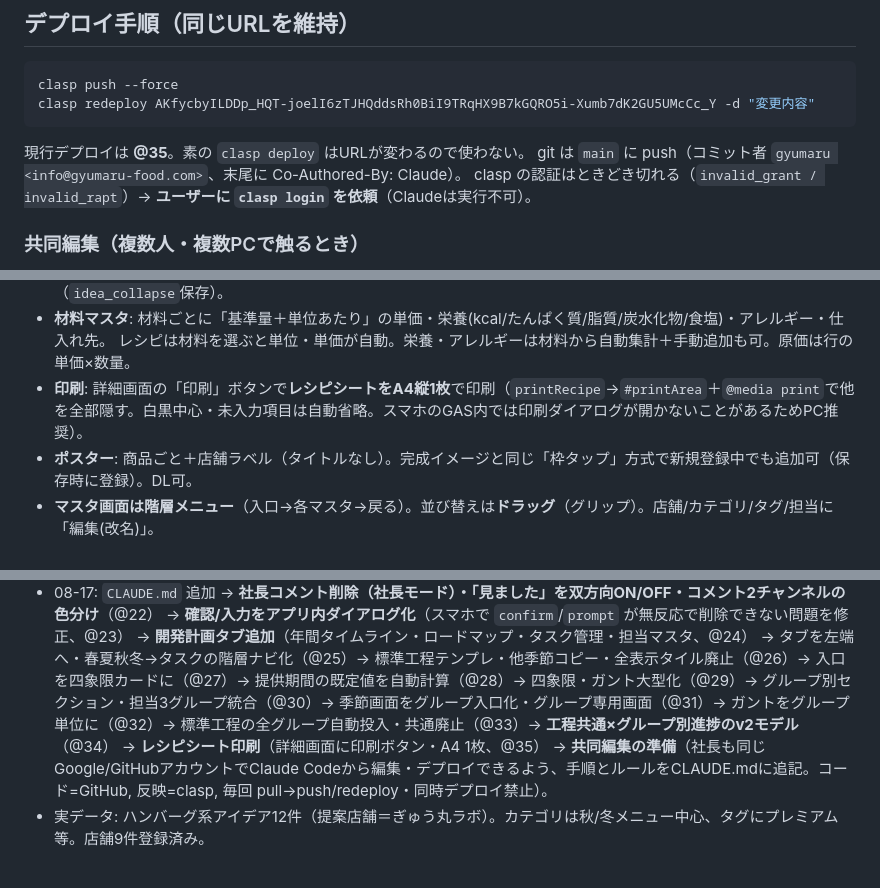
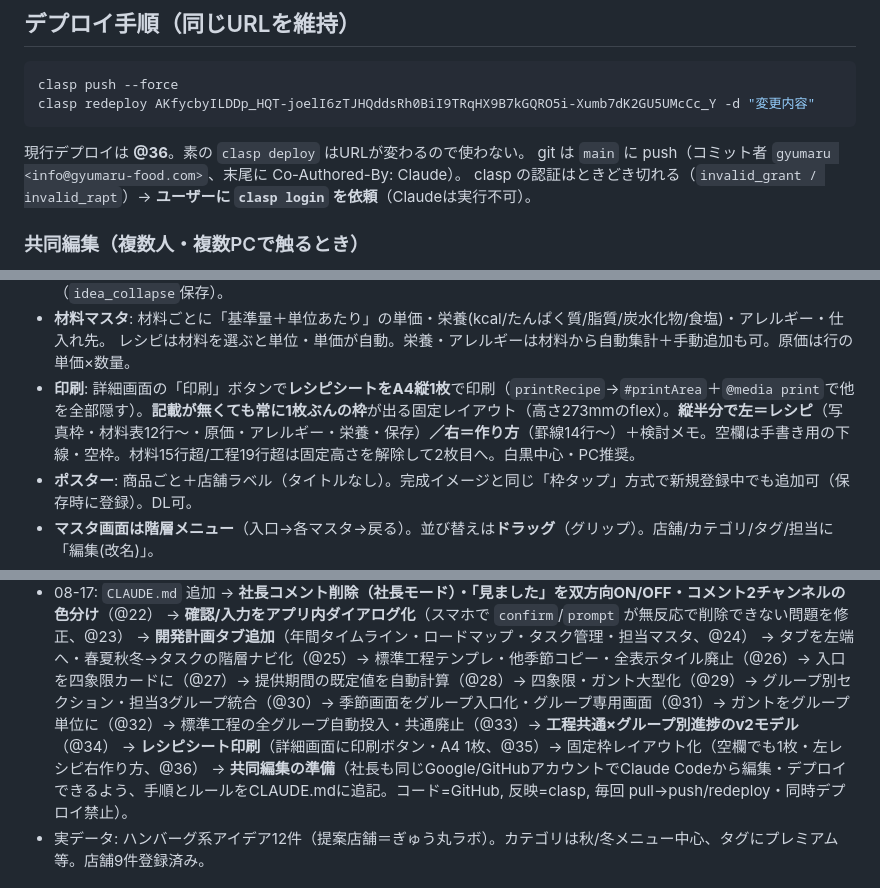
Before and after one commit to gyumaru1978/gyumaru-idea-share, a Markdown page: CLAUDE.md, 3 parts joined by grey strips. GitHub-like rendering.

Commit message:
CLAUDE.md 更新（レシピシート固定枠・縦半分、@36）
Co-Authored-By: Claude Opus 4.8 <noreply@anthropic.com>

````diff
--- a/CLAUDE.md
+++ b/CLAUDE.md
@@ -23,7 +23,7 @@
 clasp push --force
 clasp redeploy AKfycbyILDDp_HQT-joelI6zTJHQddsRh0BiI9TRqHX9B7kGQRO5i-Xumb7dK2GU5UMcCc_Y -d "変更内容"
 ```
-現行デプロイは **@35**。素の `clasp deploy` はURLが変わるので使わない。
+現行デプロイは **@36**。素の `clasp deploy` はURLが変わるので使わない。
 git は `main` に push（コミット者 `gyumaru <info@gyumaru-food.com>`、末尾に Co-Authored-By: Claude）。
 clasp の認証はときどき切れる（`invalid_grant / invalid_rapt`）→ **ユーザーに `clasp login` を依頼**（Claudeは実行不可）。
 
@@ -66,7 +66,7 @@ clasp の認証はときどき切れる（`invalid_grant / invalid_rapt`）→ *
 - **一覧**: 既定でカテゴリごと表示。見出しは薄緑の帯＋貼り付き（ナビ下・`--ghead-top`）＋クリックで折りたたみ（`idea_collapse`保存）。
 - **材料マスタ**: 材料ごとに「基準量＋単位あたり」の単価・栄養(kcal/たんぱく質/脂質/炭水化物/食塩)・アレルギー・仕入れ先。
   レシピは材料を選ぶと単位・単価が自動。栄養・アレルギーは材料から自動集計＋手動追加も可。原価は行の単価×数量。
-- **印刷**: 詳細画面の「印刷」ボタンで**レシピシートをA4縦1枚**で印刷（`printRecipe`→`#printArea`＋`@media print`で他を全部隠す。白黒中心・未入力項目は自動省略。スマホのGAS内では印刷ダイアログが開かないことがあるためPC推奨）。
+- **印刷**: 詳細画面の「印刷」ボタンで**レシピシートをA4縦1枚**で印刷（`printRecipe`→`#printArea`＋`@media print`で他を全部隠す）。**記載が無くても常に1枚ぶんの枠**が出る固定レイアウト（高さ273mmのflex）。**縦半分で左＝レシピ**（写真枠・材料表12行〜・原価・アレルギー・栄養・保存）**／右＝作り方**（罫線14行〜）＋検討メモ。空欄は手書き用の下線・空枠。材料15行超/工程19行超は固定高さを解除して2枚目へ。白黒中心・PC推奨。
 - **ポスター**: 商品ごと＋店舗ラベル（タイトルなし）。完成イメージと同じ「枠タップ」方式で新規登録中でも追加可（保存時に登録）。DL可。
 - **マスタ画面は階層メニュー**（入口→各マスタ→戻る）。並び替えは**ドラッグ**（グリップ）。店舗/カテゴリ/タグ/担当に「編集(改名)」。
 - **開発計画タブ（季節メニューのタスク管理）**: **ナビの一番左**。開くと**四象限（2×2）の春夏秋冬カード**→カードタップで季節画面→グループ入口タップでグループ画面。戻るは1段ずつ。年度（**5月始まり**。2026年度＝2026/5〜2027/4）×季節で1計画。
@@ -106,7 +106,7 @@ scratchpad に `mock.js`＋`preview.html` を置き `http://localhost:8137/previ
   → **確認/入力をアプリ内ダイアログ化**（スマホで `confirm`/`prompt` が無反応で削除できない問題を修正、@23）
   → **開発計画タブ追加**（年間タイムライン・ロードマップ・タスク管理・担当マスタ、@24）
   → タブを左端へ・春夏秋冬→タスクの階層ナビ化（@25）→ 標準工程テンプレ・他季節コピー・全表示タイル廃止（@26）→ 入口を四象限カードに（@27）→ 提供期間の既定値を自動計算（@28）→ 四象限・ガント大型化（@29）→ グループ別セクション・担当3グループ統合（@30）→ 季節画面をグループ入口化・グループ専用画面（@31）→ ガントをグループ単位に（@32）→ 標準工程の全グループ自動投入・共通廃止（@33）→ **工程共通×グループ別進捗のv2モデル**（@34）
-  → **レシピシート印刷**（詳細画面に印刷ボタン・A4 1枚、@35）
+  → **レシピシート印刷**（詳細画面に印刷ボタン・A4 1枚、@35）→ 固定枠レイアウト化（空欄でも1枚・左レシピ右作り方、@36）
   → **共同編集の準備**（社長も同じGoogle/GitHubアカウントでClaude Codeから編集・デプロイできるよう、手順とルールをCLAUDE.mdに追記。コード=GitHub, 反映=clasp, 毎回 pull→push/redeploy・同時デプロイ禁止）。
 - 実データ: ハンバーグ系アイデア12件（提案店舗＝ぎゅう丸ラボ）。カテゴリは秋/冬メニュー中心、タグにプレミアム等。店舗9件登録済み。
 
````
